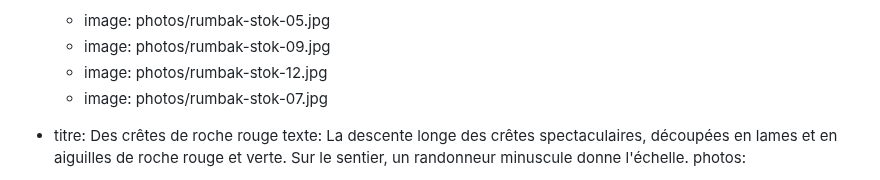
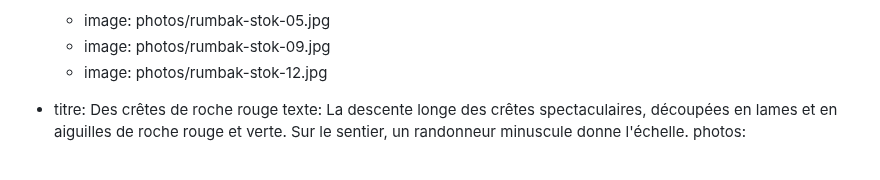
Before and after one commit to StanzinTharpaTrek/treks-ladakh, a Markdown page: contenu/histoires/2026-07-10-du-ladakh-au-zanskar-juillet-2026.md, the part around the change. GitHub-like rendering.

Commit message:
Update contenu/histoires/2026-07-10-du-ladakh-au-zanskar-juillet-2026.md (via Pages CMS)

```diff
--- a/contenu/histoires/2026-07-10-du-ladakh-au-zanskar-juillet-2026.md
+++ b/contenu/histoires/2026-07-10-du-ladakh-au-zanskar-juillet-2026.md
@@ -306,7 +306,6 @@ etapes:
       - image: photos/rumbak-stok-05.jpg
       - image: photos/rumbak-stok-09.jpg
       - image: photos/rumbak-stok-12.jpg
-      - image: photos/rumbak-stok-07.jpg
   - titre: Des crêtes de roche rouge
     texte: La descente longe des crêtes spectaculaires, découpées en lames et en
       aiguilles de roche rouge et verte. Sur le sentier, un randonneur minuscule
```
